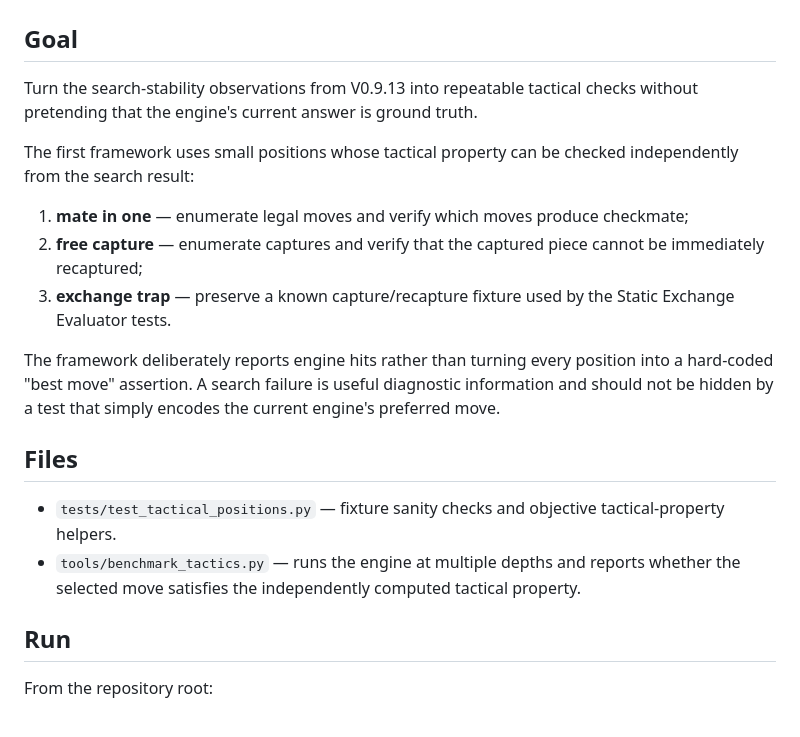
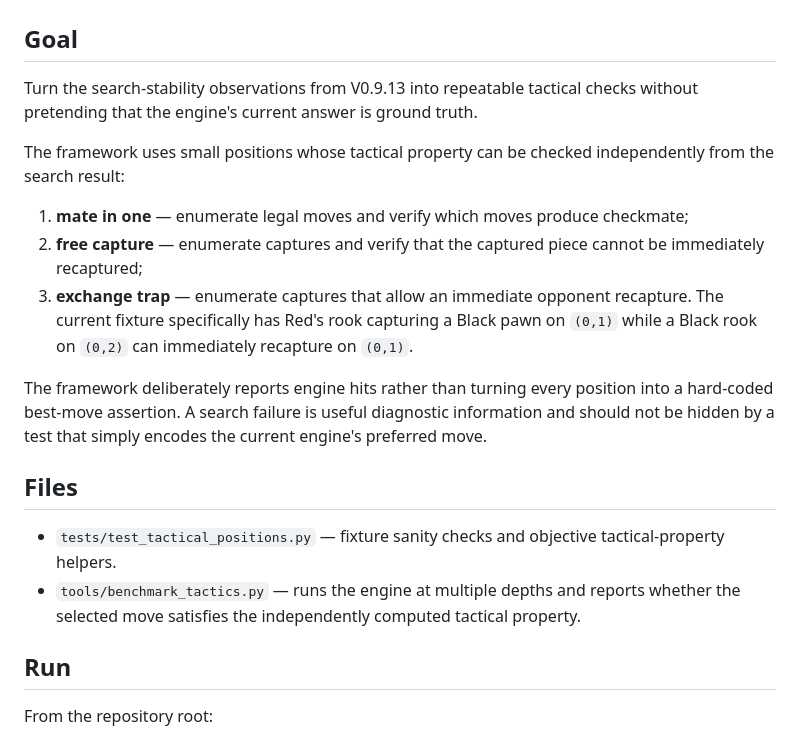
Before and after one commit to v-azhu/alphazetacchess, a Markdown page: docs/v0.9.14.md, the part around one of its changes. GitHub-like rendering.

```diff
--- a/docs/v0.9.14.md
+++ b/docs/v0.9.14.md
@@ -2,31 +2,20 @@
 
 ## Goal
 
-Turn the search-stability observations from V0.9.13 into repeatable tactical
-checks without pretending that the engine's current answer is ground truth.
+Turn the search-stability observations from V0.9.13 into repeatable tactical checks without pretending that the engine's current answer is ground truth.
 
-The first framework uses small positions whose tactical property can be checked
-independently from the search result:
+The framework uses small positions whose tactical property can be checked independently from the search result:
 
-1. **mate in one** — enumerate legal moves and verify which moves produce
-   checkmate;
-2. **free capture** — enumerate captures and verify that the captured piece
-   cannot be immediately recaptured;
-3. **exchange trap** — preserve a known capture/recapture fixture used by the
-   Static Exchange Evaluator tests.
+1. **mate in one** — enumerate legal moves and verify which moves produce checkmate;
+2. **free capture** — enumerate captures and verify that the captured piece cannot be immediately recaptured;
+3. **exchange trap** — enumerate captures that allow an immediate opponent recapture. The current fixture specifically has Red's rook capturing a Black pawn on `(0,1)` while a Black rook on `(0,2)` can immediately recapture on `(0,1)`.
 
-The framework deliberately reports engine hits rather than turning every
-position into a hard-coded "best move" assertion. A search failure is useful
-diagnostic information and should not be hidden by a test that simply encodes
-the current engine's preferred move.
+The framework deliberately reports engine hits rather than turning every position into a hard-coded best-move assertion. A search failure is useful diagnostic information and should not be hidden by a test that simply encodes the current engine's preferred move.
 
 ## Files
 
-- `tests/test_tactical_positions.py` — fixture sanity checks and objective
-  tactical-property helpers.
-- `tools/benchmark_tactics.py` — runs the engine at multiple depths and reports
-  whether the selected move satisfies the independently computed tactical
-  property.
+- `tests/test_tactical_positions.py` — fixture sanity checks and objective tactical-property helpers.
+- `tools/benchmark_tactics.py` — runs the engine at multiple depths and reports whether the selected move satisfies the independently computed tactical property.
 
 ## Run
 
```
Also changed, not shown: other parts of docs/v0.9.14.md (+24 -27 lines).
